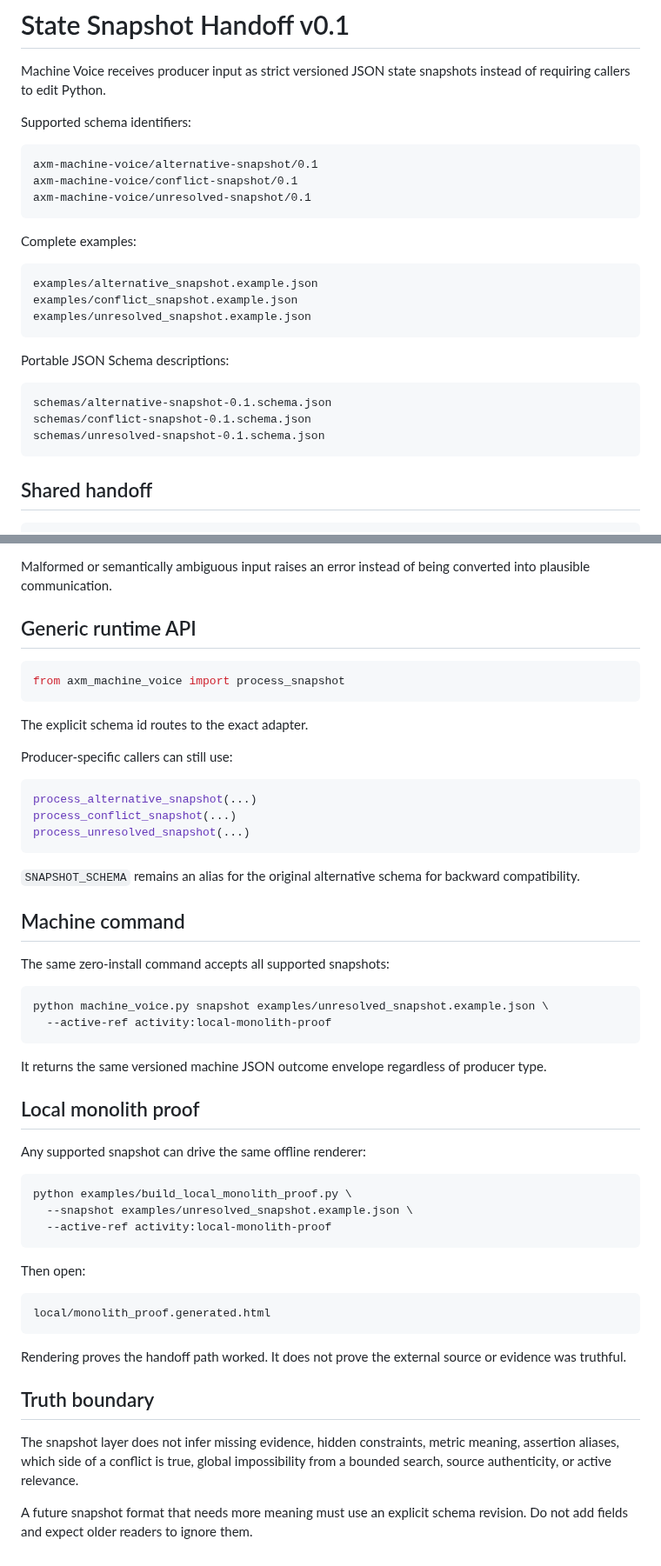
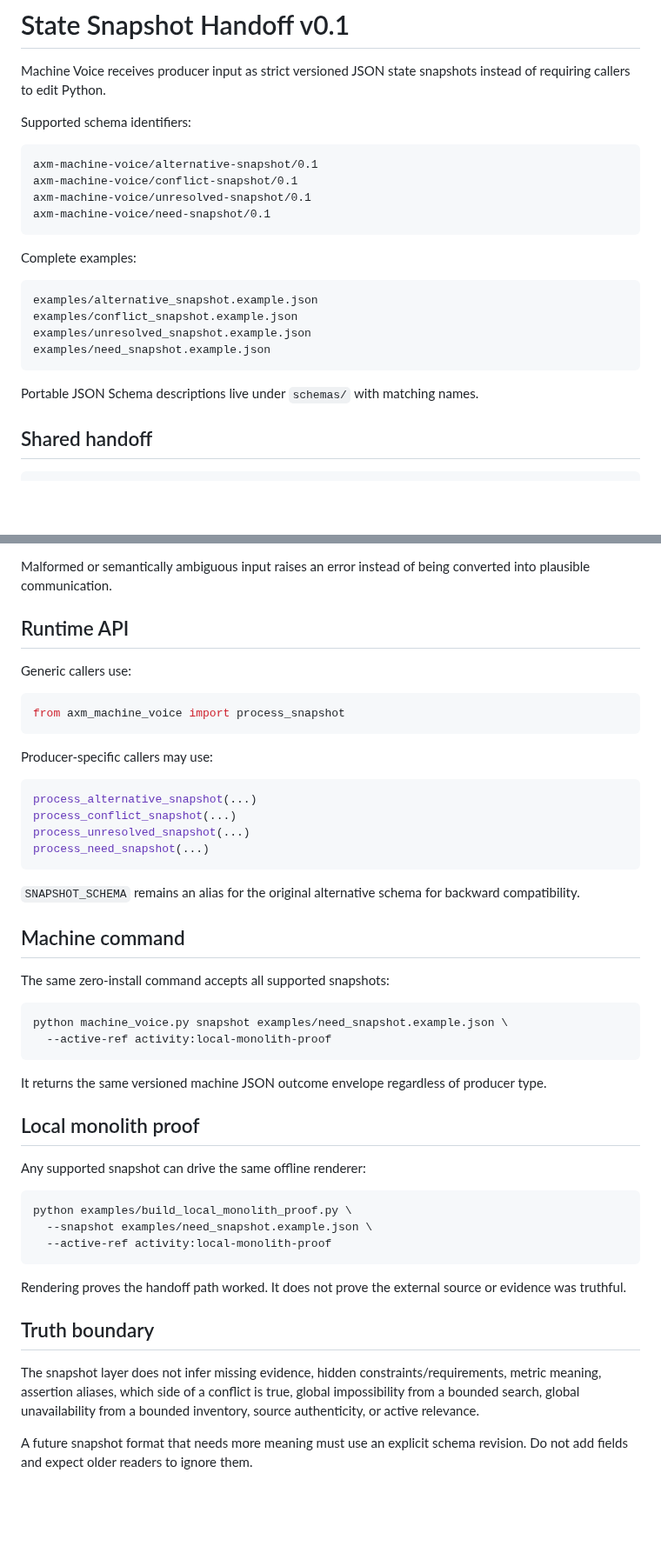
Before and after one commit to mike-axiom-mir/axm-machine-voice, a Markdown page: docs/STATE_SNAPSHOT.md, 2 parts joined by grey strips. Shown at 87% size. Drawn GitHub-style; blank space fills up the shorter version.

````diff
--- a/docs/STATE_SNAPSHOT.md
+++ b/docs/STATE_SNAPSHOT.md
@@ -8,6 +8,7 @@ Supported schema identifiers:
 axm-machine-voice/alternative-snapshot/0.1
 axm-machine-voice/conflict-snapshot/0.1
 axm-machine-voice/unresolved-snapshot/0.1
+axm-machine-voice/need-snapshot/0.1
 ```
 
 Complete examples:
@@ -16,15 +17,10 @@ Complete examples:
 examples/alternative_snapshot.example.json
 examples/conflict_snapshot.example.json
 examples/unresolved_snapshot.example.json
+examples/need_snapshot.example.json
 ```
 
-Portable JSON Schema descriptions:
-
-```text
-schemas/alternative-snapshot-0.1.schema.json
-schemas/conflict-snapshot-0.1.schema.json
-schemas/unresolved-snapshot-0.1.schema.json
-```
+Portable JSON Schema descriptions live under `schemas/` with matching names.
 
 ## Shared handoff
 
@@ -152,20 +142,21 @@ All three adapters return the same `SnapshotOutcome` states:
 
 Malformed or semantically ambiguous input raises an error instead of being converted into plausible communication.
 
-## Generic runtime API
+## Runtime API
+
+Generic callers use:
 
 ```python
 from axm_machine_voice import process_snapshot
 ```
 
-The explicit schema id routes to the exact adapter.
-
-Producer-specific callers can still use:
+Producer-specific callers may use:
 
 ```python
 process_alternative_snapshot(...)
 process_conflict_snapshot(...)
 process_unresolved_snapshot(...)
+process_need_snapshot(...)
 ```
 
 `SNAPSHOT_SCHEMA` remains an alias for the original alternative schema for backward compatibility.
@@ -175,7 +166,7 @@ process_unresolved_snapshot(...)
 The same zero-install command accepts all supported snapshots:
 
 ```bash
-python machine_voice.py snapshot examples/unresolved_snapshot.example.json \
+python machine_voice.py snapshot examples/need_snapshot.example.json \
   --active-ref activity:local-monolith-proof
 ```
 
@@ -187,20 +178,14 @@ Any supported snapshot can drive the same offline renderer:
 
 ```bash
 python examples/build_local_monolith_proof.py \
-  --snapshot examples/unresolved_snapshot.example.json \
+  --snapshot examples/need_snapshot.example.json \
   --active-ref activity:local-monolith-proof
-```
-
-Then open:
-
-```text
-local/monolith_proof.generated.html
 ```
 
 Rendering proves the handoff path worked. It does not prove the external source or evidence was truthful.
 
 ## Truth boundary
 
-The snapshot layer does not infer missing evidence, hidden constraints, metric meaning, assertion aliases, which side of a conflict is true, global impossibility from a bounded search, source authenticity, or active relevance.
+The snapshot layer does not infer missing evidence, hidden constraints/requirements, metric meaning, assertion aliases, which side of a conflict is true, global impossibility from a bounded search, global unavailability from a bounded inventory, source authenticity, or active relevance.
 
 A future snapshot format that needs more meaning must use an explicit schema revision. Do not add fields and expect older readers to ignore them.
````
Also changed, not shown: other parts of docs/STATE_SNAPSHOT.md (+49 -55 lines).
